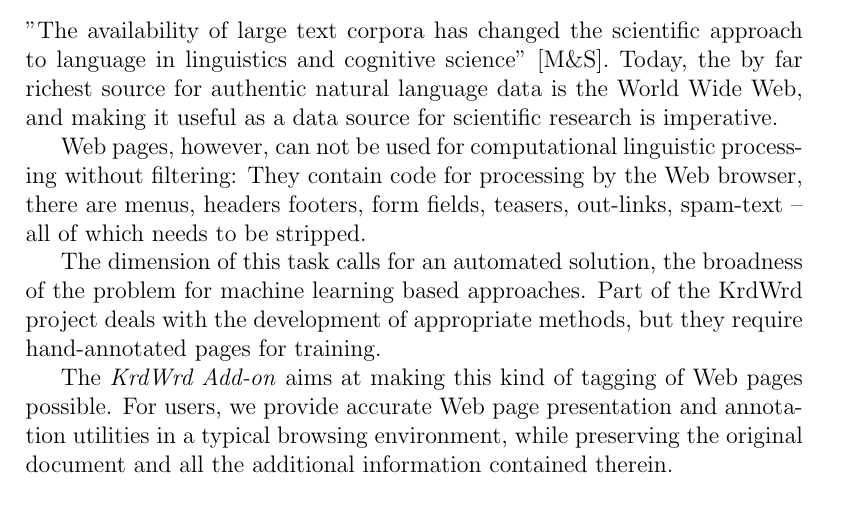
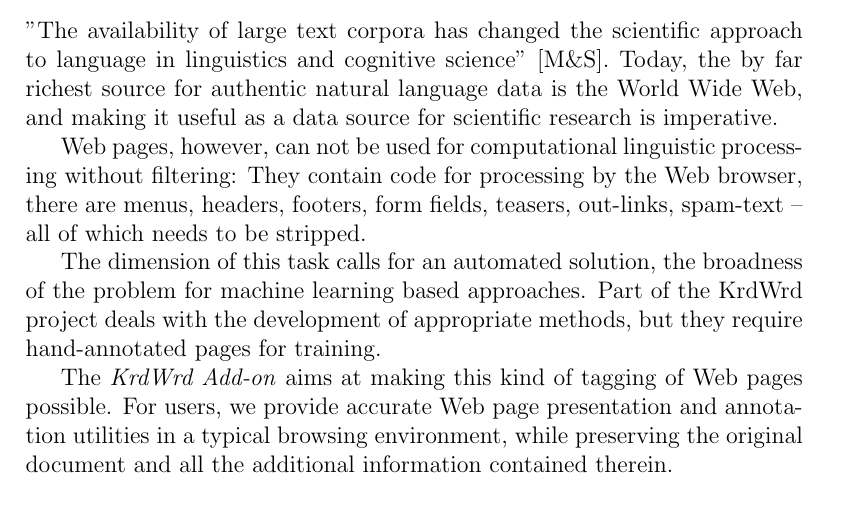
Before and after one commit to krdwrd/manual, a LaTeX document (manual.tex): part of page 1 of 15, cut so that both start at the same text. Compiled offline with pdfLaTeX; a LaTeX package or settings file that is missing is left out.

Commit message:
mini typo
git-svn-id: https://krdwrd.org/svn/trunk/doc/manual@293 34604468-133f-4bea-8b6e-cc9378d3d16a

```diff
--- a/manual.tex
+++ b/manual.tex
@@ -18,7 +18,7 @@
 Today, the by far richest source for authentic natural language data is the World Wide Web, and making it useful as a data source for scientific research is imperative.
 
 Web pages, however, can not be used for computational linguistic processing without filtering:
-They contain code for processing by the Web browser, there are menus, headers footers, form fields, teasers, out-links, spam-text -- all of which needs to be stripped.
+They contain code for processing by the Web browser, there are menus, headers, footers, form fields, teasers, out-links, spam-text -- all of which needs to be stripped.
 
 The dimension of this task calls for an automated solution, the broadness of the problem for machine learning based approaches.
 Part of the KrdWrd project deals with the development of appropriate methods, but they require hand-annotated pages for training.
```
